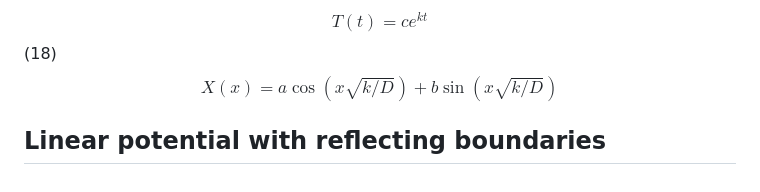
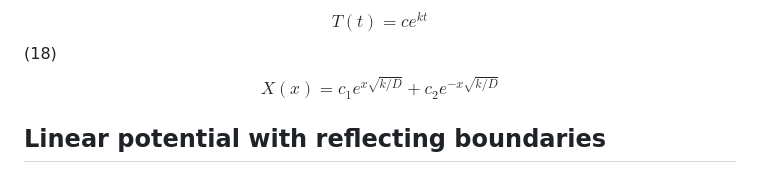
Before and after one commit to aVeryStrangeLoop/aVeryStrangeLoop.github.io, a Markdown page: problems/brownianflucpot/main.md, the part around the change. Rendered like a GitHub page.

Commit message:
Feb 6, 2023, 10:15 PM

```diff
--- a/problems/brownianflucpot/main.md
+++ b/problems/brownianflucpot/main.md
@@ -102,7 +102,7 @@ $$\dot{T} = kT \text{ and } \ddot{X} = \frac{k}{D} X$$ (17)
 The general solution for both equations are given by,
 
 $$ T(t) = c e^{kt}$$ (18)
-$$ X(x) = a \cos (x\sqrt{k/D}) + b \sin(x\sqrt{k/D})$$
+$$ X(x) = c_1 e^{x\sqrt{k/D}} + c_2 e^{-x\sqrt{k/D}}$$
 
 
 
```
